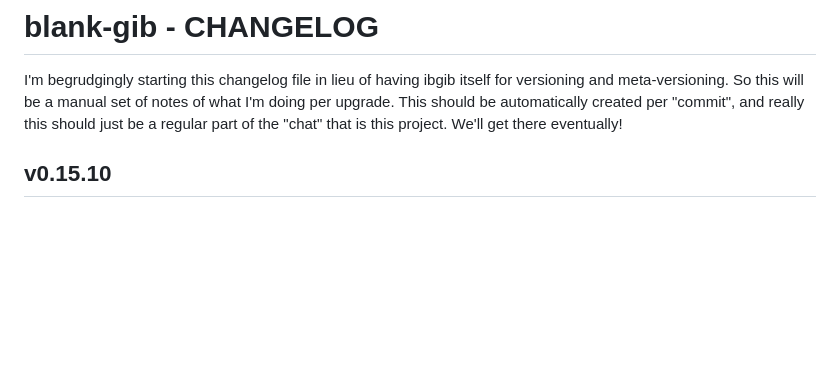
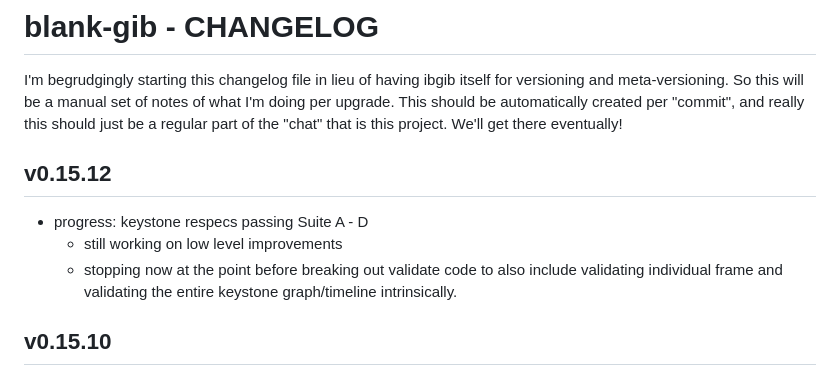
Before and after one commit to wraiford/blank-gib, a Markdown page: CHANGELOG.md, the part around the change. GitHub-like rendering; blank space fills up the shorter version.

Commit message:
meta: CHANGELOG

```diff
--- a/CHANGELOG.md
+++ b/CHANGELOG.md
@@ -5,6 +5,14 @@ versioning and meta-versioning. So this will be a manual set of notes of what
 I'm doing per upgrade. This should be automatically created per "commit", and
 really this should just be a regular part of the "chat" that is this project.
 We'll get there eventually!
+
+## v0.15.12
+* progress: keystone respecs passing Suite A - D
+  * still working on low level improvements
+  * stopping now at the point before breaking out validate code to also
+    include validating individual frame and validating the entire keystone
+    graph/timeline intrinsically.
+
 
 ## v0.15.10
 * progress: testing for keystone mechanics
```
